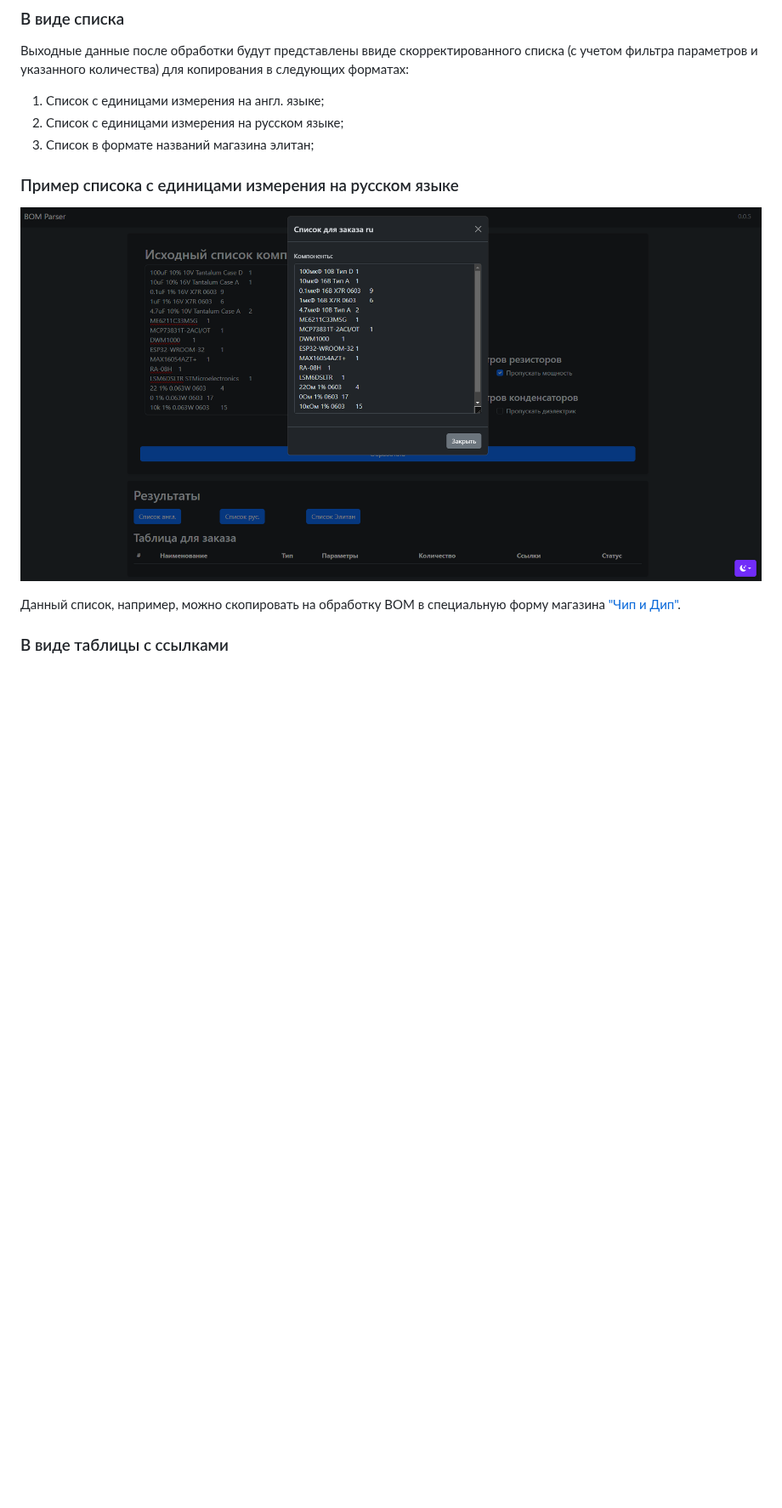
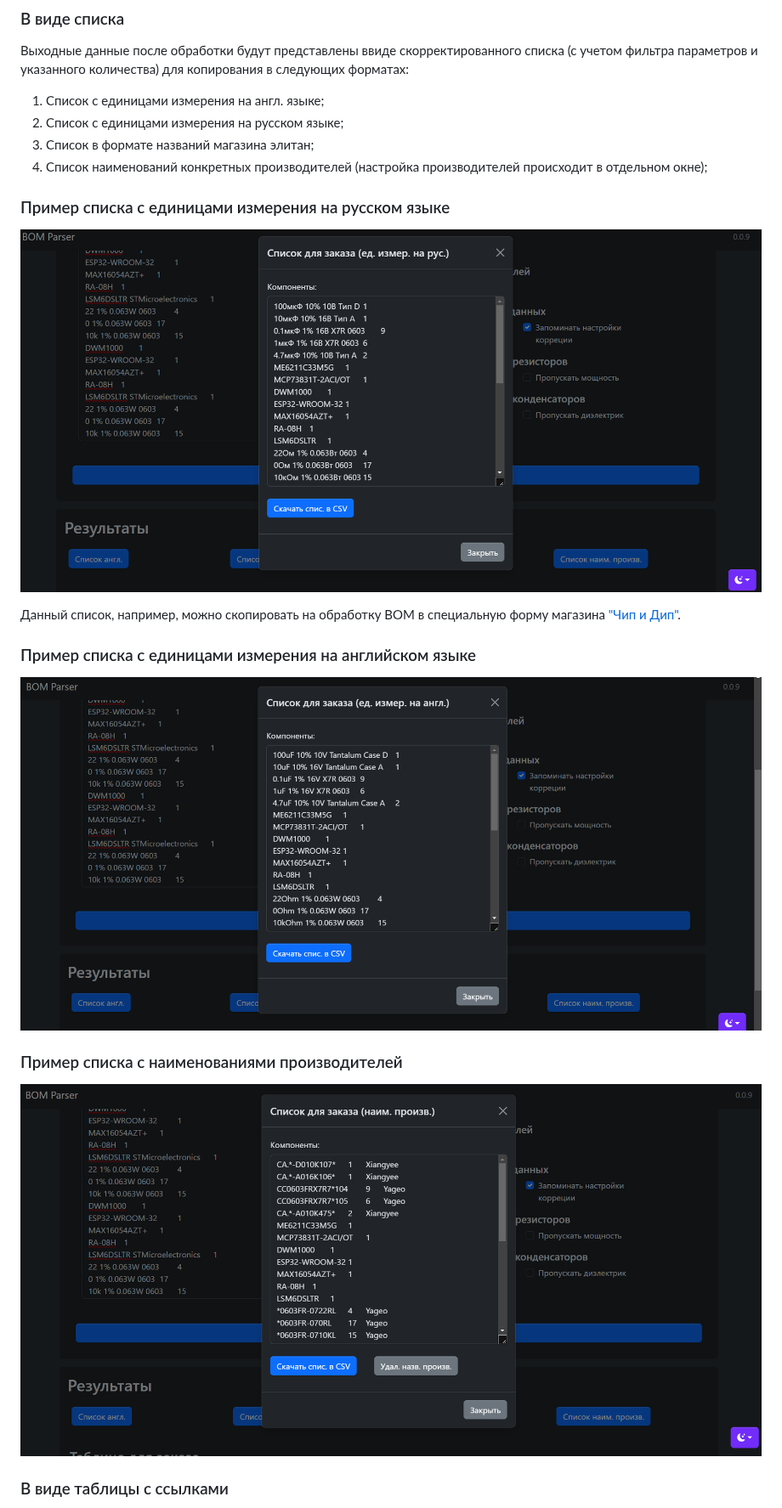
Before and after one commit to SergeyLadanov/PCB_BOM_Parser_Py, a Markdown page: README.md, the part around the change. Shown at 85% size. Rendered like a GitHub page; pictures changed too: Resources/out_modal_example.png (deleted), Resources/out_modal_example_en.png (added), Resources/out_modal_example_man.png (added); blank space fills up the shorter version.

Commit message:
Обновлен README, CHANGELOG

```diff
--- a/README.md
+++ b/README.md
@@ -58,12 +58,26 @@ LSM6DSLTR STMicroelectronics;1
 1. Список с единицами измерения на англ. языке;
 2. Список с единицами измерения на русском языке;
 3. Список в формате названий магазина элитан;
+4. Список наименований конкретных производителей (настройка производителей происходит в отдельном окне);
 
-### Пример списока с единицами измерения на русском языке
+### Пример списка с единицами измерения на русском языке
 
-![Пример списока с единицами измерения на русском языке](Resources/out_modal_example.png)
+![Пример списока с единицами измерения на русском языке](Resources/out_modal_example_ru.png)
 
 Данный список, например, можно скопировать на обработку BOM в специальную форму магазина ["Чип и Дип"](https://www.chipdip.ru/specs).
+
+
+### Пример списка с единицами измерения на английском языке
+
+![Пример списока с единицами измерения на русском языке](Resources/out_modal_example_en.png)
+
+
+
+
+### Пример списка с наименованиями производителей
+
+![Пример списока с единицами измерения на русском языке](Resources/out_modal_example_man.png)
+
 
 
 
```
Also changed, not shown: CHANGELOG.md (+3 -0 lines), Resources/view_example.png.
